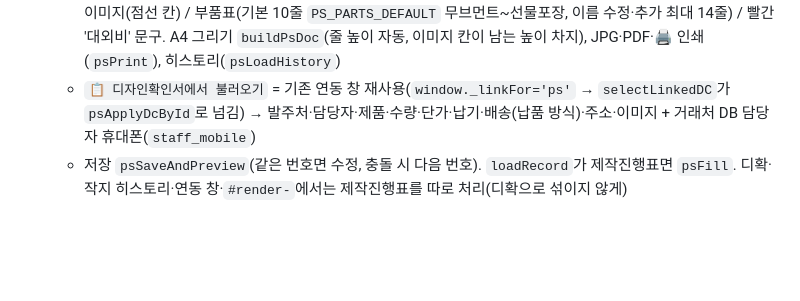
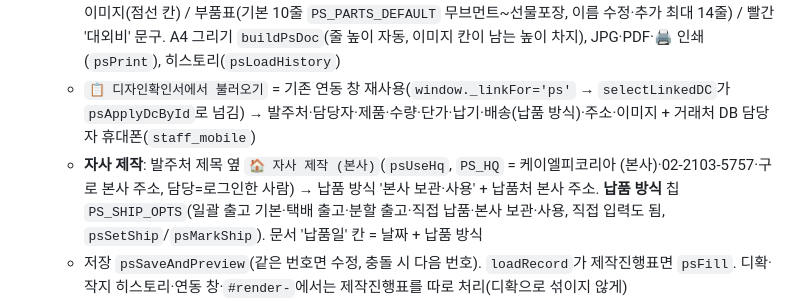
Before and after one commit to hyunhobbit-ops/klp-work-dashboard, a Markdown page: CLAUDE.md, the part around the change. Rendered like a GitHub page; blank space fills up the shorter version.

Commit message:
CLAUDE.md: 제작진행표 자사 제작·납품 방식
Co-Authored-By: Claude Opus 5.5 <noreply@anthropic.com>

```diff
--- a/CLAUDE.md
+++ b/CLAUDE.md
@@ -244,6 +244,7 @@
 - **제작진행표 (2026-10-08, migration 058)**: 시계 제작 주문 **내부 문서**(작업요청서의 내부용, 외부 발송 없음). 문서 생성기 세 번째 모드 `🕐 제작진행표`(`switchMode('ps')`, 보라 #7C3AED). confirmations에 `status='제작진행표'`, 문서번호 `디확번호_P1·_P2…`(디확 없이 만들면 `PSYYMMDD-N`), 표 전용 값은 `confirmations.extra` jsonb `{order_date, order_phone, ship_note, place, dc, parts:[{name,qty,color,print,maker,note}]}`
   - 칸: 담당자·일자 / 발주처·발주일·발주처 담당자·연락처 / 제품명(품번)·총수량·단가 / 납품일+납품 방식·납품처 / 이미지(점선 칸) / 부품표(기본 10줄 `PS_PARTS_DEFAULT` 무브먼트~선물포장, 이름 수정·추가 최대 14줄) / 빨간 '대외비' 문구. A4 그리기 `buildPsDoc`(줄 높이 자동, 이미지 칸이 남는 높이 차지), JPG·PDF·🖨️ 인쇄(`psPrint`), 히스토리(`psLoadHistory`)
   - `📋 디자인확인서에서 불러오기` = 기존 연동 창 재사용(`window._linkFor='ps'` → `selectLinkedDC`가 `psApplyDcById`로 넘김) → 발주처·담당자·제품·수량·단가·납기·배송(납품 방식)·주소·이미지 + 거래처 DB 담당자 휴대폰(`staff_mobile`)
+  - **자사 제작**: 발주처 제목 옆 `🏠 자사 제작 (본사)`(`psUseHq`, `PS_HQ` = 케이엘피코리아 (본사)·02-2103-5757·구로 본사 주소, 담당=로그인한 사람) → 납품 방식 '본사 보관·사용' + 납품처 본사 주소. **납품 방식** 칩 `PS_SHIP_OPTS`(일괄 출고 기본·택배 출고·분할 출고·직접 납품·본사 보관·사용, 직접 입력도 됨, `psSetShip`/`psMarkShip`). 문서 '납품일' 칸 = 날짜 + 납품 방식
   - 저장 `psSaveAndPreview`(같은 번호면 수정, 충돌 시 다음 번호). `loadRecord`가 제작진행표면 `psFill`. 디확·작지 히스토리·연동 창·`#render-`에서는 제작진행표를 따로 처리(디확으로 섞이지 않게)
   - 대시보드: 상담 국내 진행 카드 `🕐 제작진행표` 버튼(`inqDealAction` 'ps') — 있으면 `viewSavedDoc` 크게 보기(보내기 버튼 대신 '내부 문서' 표시), 없으면 `doc-generator.html#ps-new-디확번호`로 이동해 디확 내용 불러옴. `inqSavedDocNumber(row,'ps')`
 
```
